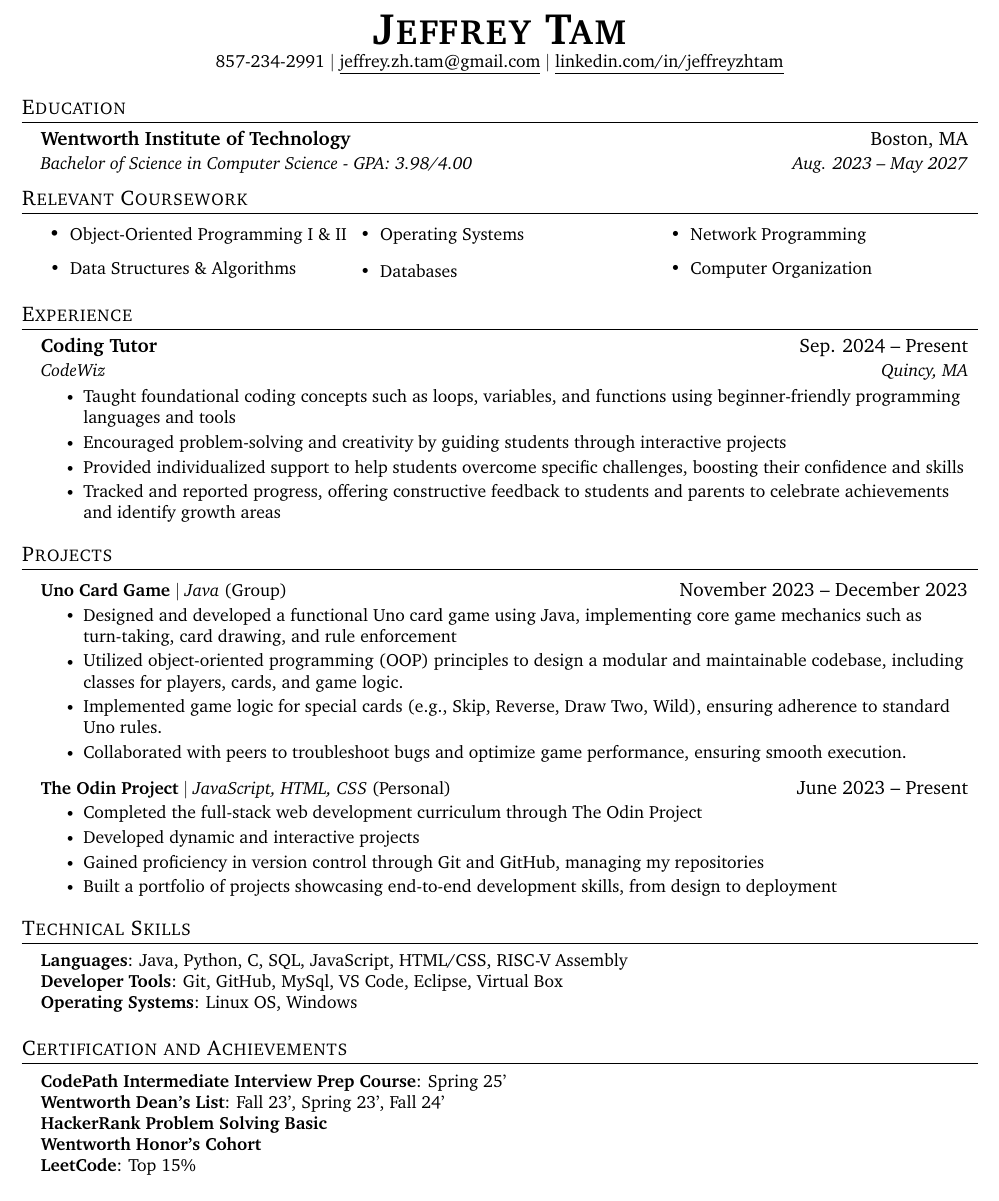
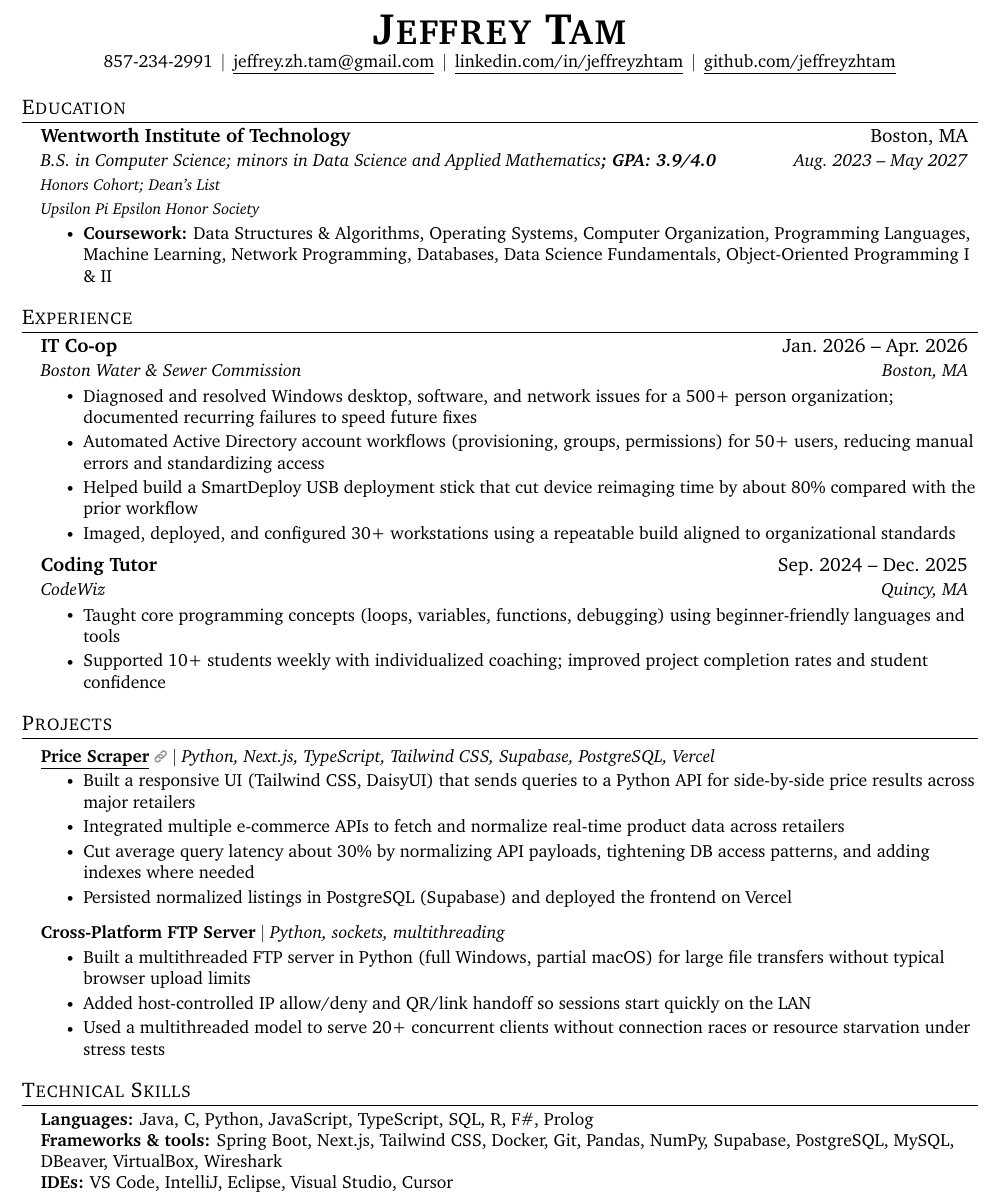
Before and after one commit to jeffreyzhtam/resume, a LaTeX CV (resume.tex): part of the page, cut so that both start at the same text. Compiled offline with pdfLaTeX.

Commit message:
Cleaned up resume, Added github link, added href to most recent project

```diff
--- a/resume.tex
+++ b/resume.tex
@@ -67,13 +55,6 @@
     \end{tabular*}\vspace{-7pt}
 }
 
-\newcommand{\resumeSubSubheading}[2]{
-    \item
-    \begin{tabular*}{0.97\textwidth}{l@{\extracolsep{\fill}}r}
-      \textit{\small#1} & \textit{\small #2} \\
-    \end{tabular*}\vspace{-7pt}
-}
-
 \newcommand{\resumeProjectHeading}[2]{
   \item
     \begin{tabular*}{0.97\textwidth}{l@{\extracolsep{\fill}}r}
@@ -101,99 +74,77 @@
 
 \begin{center}
   \textbf{\Huge \scshape Jeffrey Tam} \\ \vspace{1pt}
-    \small 857-234-2991 $|$ \href{mailto:jeffrey.zh.tam@gmail.com}{\underline{jeffrey.zh.tam@gmail.com}} $|$
+  \small
+  \href{tel:+18572342991}{857-234-2991}
+  \,$|$\,
+  \href{mailto:jeffrey.zh.tam@gmail.com}{\underline{jeffrey.zh.tam@gmail.com}}
+  \,$|$\,
   \href{https://linkedin.com/in/jeffreyzhtam}{\underline{linkedin.com/in/jeffreyzhtam}}
+  \,$|$\,
+  \href{https://github.com/jeffreyzhtam}{\underline{github.com/jeffreyzhtam}}
 \end{center}
 
-
-%-----------EDUCATION-----------
 \section{Education}
   \resumeSubHeadingListStart
-    \resumeSubheading
+    \resumeSubheadingExtra
       {Wentworth Institute of Technology}{Boston, MA}
-      {Bachelor of Science in Computer Science - GPA: 3.98/4.00}{Aug. 2023 -- May 2027}
-
+      {B.S.\ in Computer Science; minors in Data Science and Applied Mathematics\textbf{; GPA: 3.9/4.0}}{Aug.\ 2023 -- May 2027}
+      {Honors Cohort; Dean's List}{}
+      {Upsilon Pi Epsilon Honor Society}{}
+      \resumeItemListStart
+        \resumeItem{\textbf{Coursework:} Data Structures \& Algorithms, Operating Systems, Computer Organization, Programming Languages, Machine Learning, Network Programming, Databases, Data Science Fundamentals, Object-Oriented Programming I \& II}
+      \resumeItemListEnd
   \resumeSubHeadingListEnd
 
-%------Relevant Coursework-------
-\section{Relevant Coursework}
-\vspace*{-\baselineskip}
-    \begin{multicols}{3}
-        \classCourseListStart
-            \classCourse{Object-Oriented Programming I \& II}
-            \classCourse{Data Structures \& Algorithms}
-            \classCourse{Operating Systems}
-            \classCourse{Databases}
-            \classCourse{Network Programming}
-            \classCourse{Computer Organization}
-        \classCourseListEnd
-    \end{multicols}
-%-----------EXPERIENCE-----------
 \section{Experience}
   \resumeSubHeadingListStart
+    \resumeSubheading
+      {IT Co-op}{Jan.\ 2026 -- Apr.\ 2026}
+      {Boston Water \& Sewer Commission}{Boston, MA}
+      \resumeItemListStart
+        \resumeItem{Diagnosed and resolved Windows desktop, software, and network issues for a 500+ person organization; documented recurring failures to speed future fixes}
+        \resumeItem{Automated Active Directory account workflows (provisioning, groups, permissions) for 50+ users, reducing manual errors and standardizing access}
+        \resumeItem{Helped build a SmartDeploy USB deployment stick that cut device reimaging time by about 80\% compared with the prior workflow}
+        \resumeItem{Imaged, deployed, and configured 30+ workstations using a repeatable build aligned to organizational standards}
+      \resumeItemListEnd
 
     \resumeSubheading
-      {Coding Tutor}{Sep. 2024 -- Present}
+      {Coding Tutor}{Sep.\ 2024 -- Dec.\ 2025}
       {CodeWiz}{Quincy, MA}
       \resumeItemListStart
-        \resumeItem{Taught foundational coding concepts such as loops, variables, and functions using beginner-friendly programming languages and tools}
-        \resumeItem{Encouraged problem-solving and creativity by guiding students through interactive projects}
-        \resumeItem{Provided individualized support to help students overcome specific challenges, boosting their confidence and skills}
-        \resumeItem{Tracked and reported progress, offering constructive feedback to students and parents to celebrate achievements and identify growth areas}
+        \resumeItem{Taught core programming concepts (loops, variables, functions, debugging) using beginner-friendly languages and tools}
+        \resumeItem{Supported 10+ students weekly with individualized coaching; improved project completion rates and student confidence}
       \resumeItemListEnd
-
-
-
   \resumeSubHeadingListEnd
 
-
-%-----------PROJECTS-----------
 \section{Projects}
   \resumeSubHeadingListStart
-
     \resumeProjectHeading
-          {\textbf{Uno Card Game} $|$ \emph{Java}{ (Group)}}{November 2023 -- December 2023}
+      {{\href{https://price-scraper-ebon.vercel.app/}{\textbf{\underline{Price Scraper}}~\texttwemoji{link}}} $|$ \emph{Python, Next.js, TypeScript, Tailwind CSS, Supabase, PostgreSQL, Vercel}}{}
       \resumeItemListStart
-            \resumeItem{Designed and developed a functional Uno card game using Java, implementing core game mechanics such as turn-taking, card drawing, and rule enforcement}
-            \resumeItem{Utilized object-oriented programming (OOP) principles to design a modular and maintainable codebase, including classes for players, cards, and game logic.}
-            \resumeItem{Implemented game logic for special cards (e.g., Skip, Reverse, Draw Two, Wild), ensuring adherence to standard Uno rules.}
-            \resumeItem{Collaborated with peers to troubleshoot bugs and optimize game performance, ensuring smooth execution.}
+        \resumeItem{Built a responsive UI (Tailwind CSS, DaisyUI) that sends queries to a Python API for side-by-side price results across major retailers}
+        \resumeItem{Integrated multiple e-commerce APIs to fetch and normalize real-time product data across retailers}
+        \resumeItem{Cut average query latency about 30\% by normalizing API payloads, tightening DB access patterns, and adding indexes where needed}
+        \resumeItem{Persisted normalized listings in PostgreSQL (Supabase) and deployed the frontend on Vercel}
       \resumeItemListEnd
 
     \resumeProjectHeading
-          {\textbf{The Odin Project} $|$ \emph{JavaScript, HTML, CSS}{ (Personal)}}{June 2023 -- Present}
+      {\textbf{Cross-Platform FTP Server} $|$ \emph{Python, sockets, multithreading}}{}
       \resumeItemListStart
-            \resumeItem{Completed the full-stack web development curriculum through The Odin Project}
-            \resumeItem{Developed dynamic and interactive projects}
-            \resumeItem{Gained proficiency in version control through Git and GitHub, managing my repositories}
-            \resumeItem{Built a portfolio of projects showcasing end-to-end development skills, from design to deployment}
+        \resumeItem{Built a multithreaded FTP server in Python (full Windows, partial macOS) for large file transfers without typical browser upload limits}
+        \resumeItem{Added host-controlled IP allow/deny and QR/link handoff so sessions start quickly on the LAN}
+        \resumeItem{Used a multithreaded model to serve 20+ concurrent clients without connection races or resource starvation under stress tests}
       \resumeItemListEnd
-
-
   \resumeSubHeadingListEnd
 
-%
-%-----------PROGRAMMING SKILLS-----------
 \section{Technical Skills}
   \begin{itemize}[leftmargin=0.15in, label={}]
-    \small{\item{
-     \textbf{Languages}{: Java, Python, C, SQL, JavaScript, HTML/CSS, RISC-V Assembly} \\
-     \textbf{Developer Tools}{: Git, GitHub, MySql, VS Code, Eclipse, Virtual Box} \\
-     \textbf{Operating Systems}{: Linux OS, Windows}
-    }}
+    \small
+    \item{
+      \textbf{Languages:} Java, C, Python, JavaScript, TypeScript, SQL, R, F\#, Prolog \\
+      \textbf{Frameworks \& tools:} Spring Boot, Next.js, Tailwind CSS, Docker, Git, Pandas, NumPy, Supabase, PostgreSQL, MySQL, DBeaver, VirtualBox, Wireshark \\
+      \textbf{IDEs:} VS Code, IntelliJ, Eclipse, Visual Studio, Cursor
+    }
   \end{itemize}
 
-
-%----Certifications and Achievements---------------
-\section{Certification and Achievements}
-\begin{itemize}[leftmargin=0.15in, label={}]
-    \small{\item{
-     \textbf{CodePath Intermediate Interview Prep Course}{: Spring 25'}\\
-     \textbf{Wentworth Dean's List}{: Fall 23', Spring 23', Fall 24'} \\
-     \textbf{HackerRank Problem Solving Basic}\\
-     \textbf{Wentworth Honor's Cohort}\\
-     \textbf{LeetCode}{: Top 15\%} }}\\
- \end{itemize}
-
-
 \end{document}
```
Also changed, not shown: resume.tex (54 more changed lines). Lines whose indentation alone changed are shown as unchanged.
